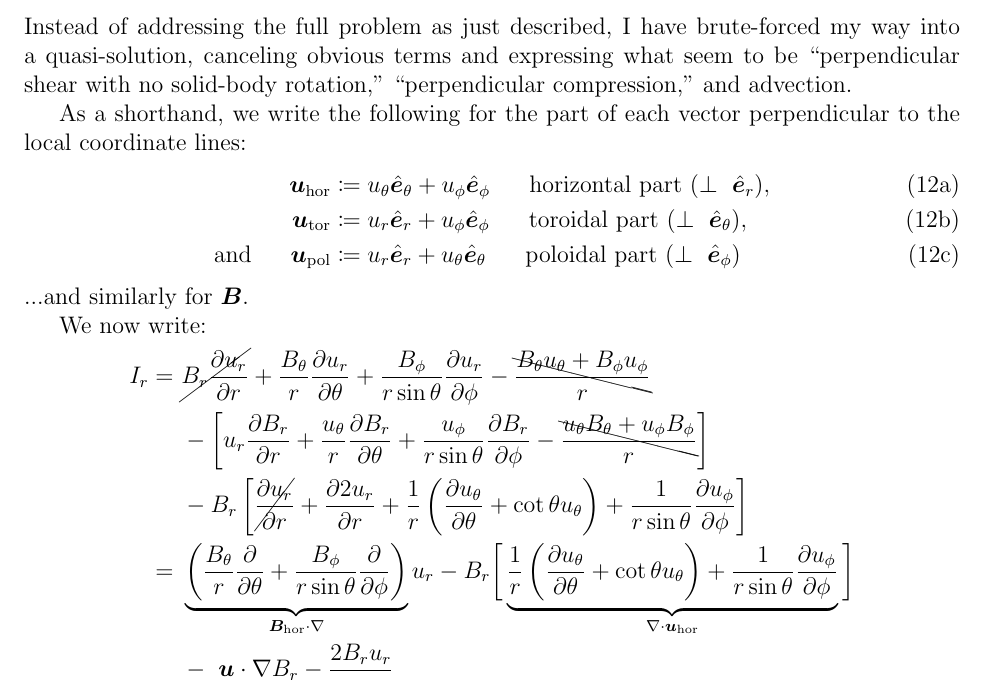
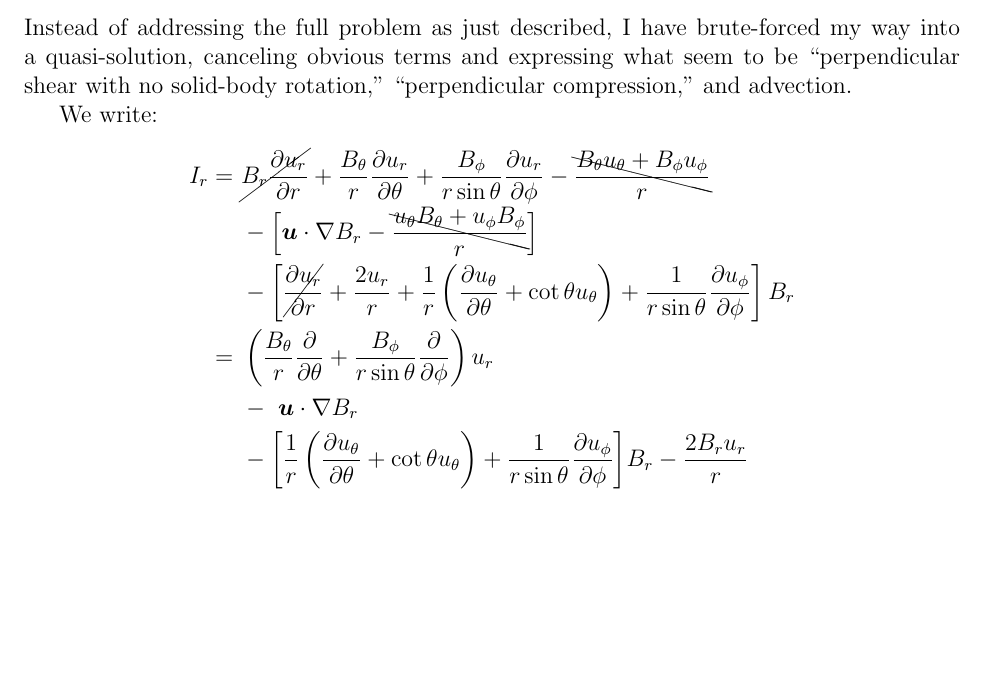
Before and after one commit to illorenzo7/Research_Notes, a LaTeX document (Induction_Spherical/Induction_Spherical.tex): part of page 4 of 4, cut so that both start at the same text, the shorter picture padded with empty space. Compiled offline with pdfLaTeX.

Commit message:
revamping how I write I_r

```diff
--- a/Induction_Spherical/Induction_Spherical.tex
+++ b/Induction_Spherical/Induction_Spherical.tex
@@ -130,24 +130,17 @@ Resolving these issues fully for the spherical coordinate system seems complicat
 \end{enumerate}
 Instead of addressing the full problem as just described, I have brute-forced my way into a quasi-solution, canceling obvious terms and expressing what seem to be ``perpendicular shear with no solid-body rotation," ``perpendicular compression," and advection.
 
-As a shorthand, we write the following for the part of each vector perpendicular to the local coordinate lines:
-\begin{subequations}
-\begin{align}
-	\uhor &\define  \ut\et + \up\ep\five\text{horizontal part ($\perp\ \er$)},\\
-	\utor &\define  \ur\er + \up\ep\five\text{toroidal part ($\perp\ \et$)},\\
-	\andd \upol &\define  \ur\er + \ut\et   \five\text{poloidal part ($\perp\ \ep$)}
-\end{align}
-\end{subequations}
-...and similarly for $\vecb$.
-
-We now write:
+We write:
 \begin{align*}
-	I_r =\ &\cancel{\br\pderiv{\ur}{r}}   +   \frac{\bt}{r}\pderiv{\ur}{\theta}   +   \frac{\bp}{\rsint}\pderiv{\ur}{\phi}   -   \bcancel{    \frac{\bt\ut+\bp\up}{r}   }\\
-	&-\left[   \ur\pderiv{\br}{r}   +   \frac{\ut}{r}\pderiv{\br}{\theta}   +   \frac{\up}{\rsint}\pderiv{\br}{\phi}   -   \bcancel{    \frac{\ut\bt+\up\bp}{r}   }   \right]\\
-	&- B_r\left[   \cancel{\pderiv{\ur}{r}}   +    \pderiv{2\ur}{r}   +   \frac{1}{r}\left(  \pderiv{\ut}{\theta}  + \cot\theta\ut  \right)   +   \orsint\pderiv{\up}{\phi}   \right]\\
-	=\  &  \underbrace{  \left(   \frac{\bt}{r}\pderiv{}{\theta}  +  \frac{\bp}{\rsint}\pderiv{}{\phi}   \right) }_{\bhor\dotgrad} \ur   -
-	  \br \bigg{[}  \underbrace{  \frac{1}{r} \left(  \pderiv{\ut}{\theta} + \cot\theta\ut  \right) + \orsint \pderiv{\up}{\phi} }_{\Div\uhor}  \bigg{]}\\
-	  &-\ \ugrad\br - \frac{2\br\ur}{r}
+	I_r =\ &\cancel{  \br\pderiv{\ur}{r}  }    +    \frac{\bt}{r}\pderiv{\ur}{\theta}    +    \frac{\bp}{\rsint}\pderiv{\ur}{\phi}    -    \bcancel{   \frac{\bt\ut+\bp\up}{r}  }\\
+	&-\left[   \ugrad\br    -    \bcancel{   \frac{\ut\bt+\up\bp}{r}  }   \right]\\
+	&- \left[   \cancel{\pderiv{\ur}{r}}    +     \frac{2\ur}{r}    +    \frac{1}{r}\left(  \pderiv{\ut}{\theta}    +   \cot\theta\ut  \right)    +    \orsint\pderiv{\up}{\phi}   \right]\br
+	\\
+	=\  &  \left(   \frac{\bt}{r}\pderiv{}{\theta}    +    \frac{\bp}{\rsint}\pderiv{}{\phi}   \right) \ur
+	\\
+	&-\ \ugrad\br
+	\\
+	  &-\bigg{[} \frac{1}{r} \left(  \pderiv{\ut}{\theta} + \cot\theta\ut  \right) + \orsint \pderiv{\up}{\phi}  \bigg{]} \br - \frac{2\br\ur}{r}
 \end{align*}
 or
 \begin{align}
```
Also changed, not shown: Induction_Spherical/Induction_Spherical.pdf.
